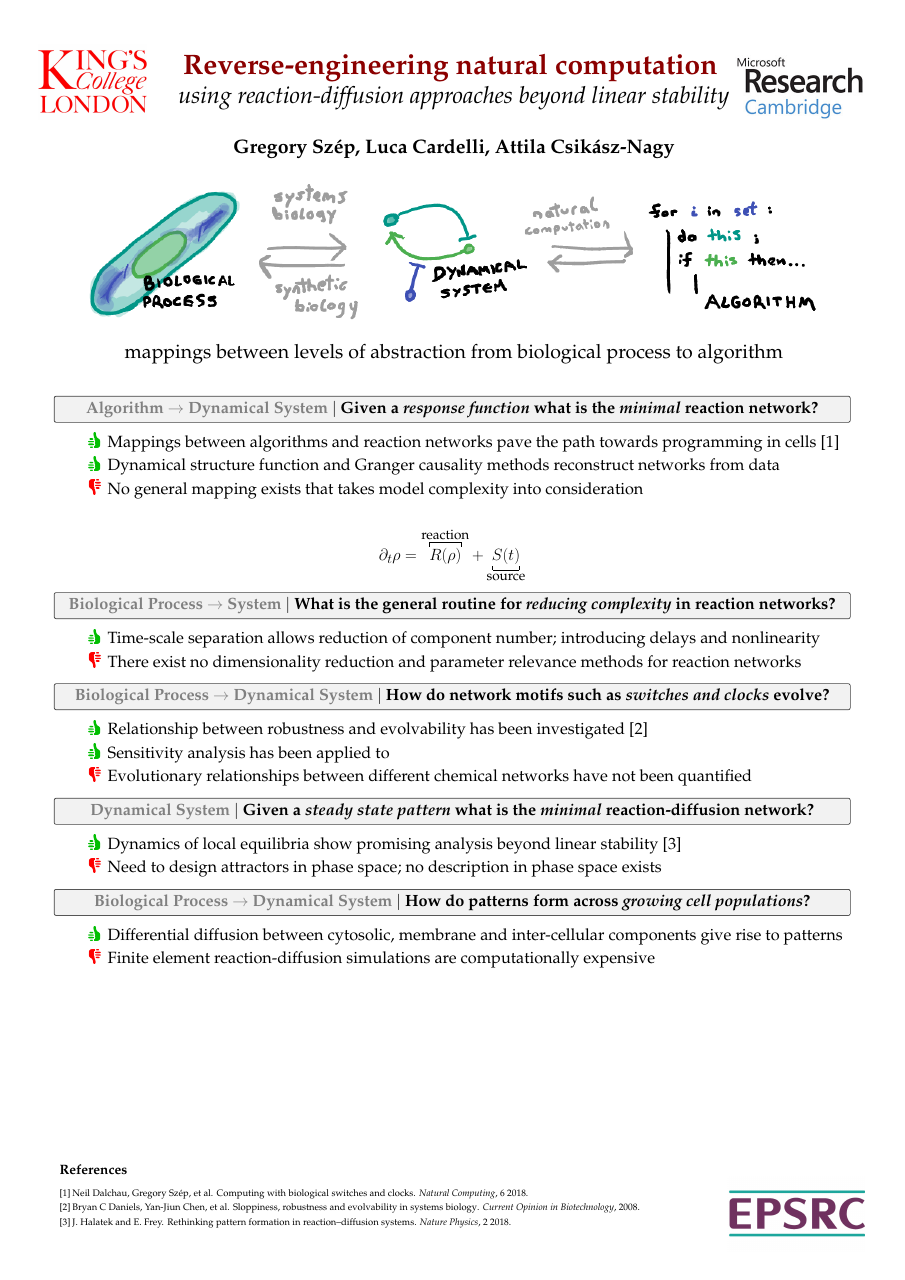
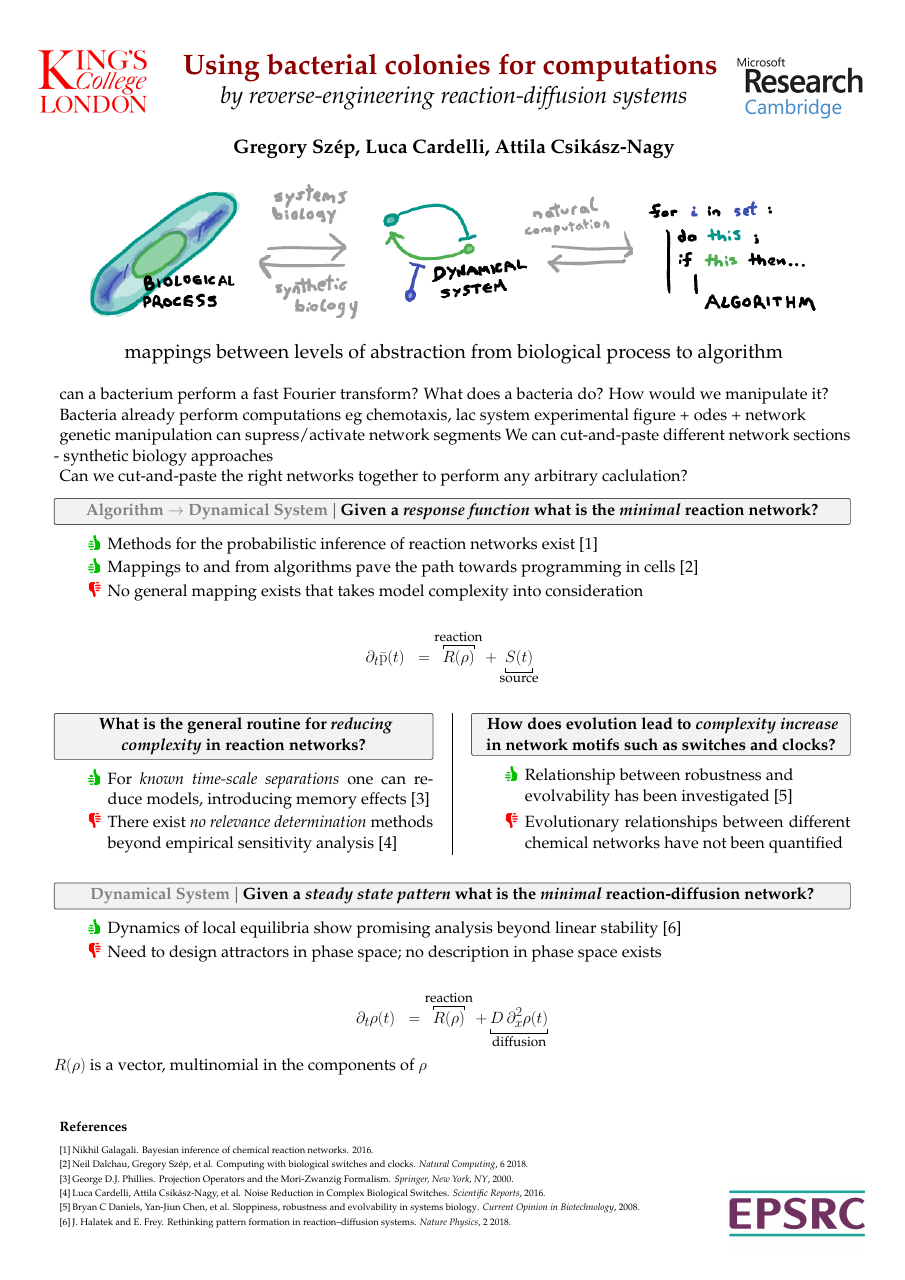
Before and after one commit to gszep/biochemical-networks-poster, a LaTeX poster (conference_poster_6.tex): the whole page. Compiled offline with pdfLaTeX.

Commit message:
suggestions by Mohammed

```diff
--- a/conference_poster_6.tex
+++ b/conference_poster_6.tex
@@ -25,8 +25,8 @@
 % title and authors
 \begin{minipage}[b]{0.99\linewidth}
 	\begin{center}
-		\veryHuge \color{DarkRed} \textbf{Reverse-engineering natural computation} \color{Black}\\ % Title
-		\Huge\textit{using reaction-diffusion approaches beyond linear stability}\\[2.4cm] % Subtitle
+		\veryHuge \color{DarkRed} \textbf{Using bacterial colonies for computations} \color{Black}\\ % Title
+		\Huge\textit{by reverse-engineering reaction-diffusion systems}\\[2.4cm] % Subtitle
 		\huge \textbf{Gregory Sz\'ep, Luca Cardelli, Attila Csik\'asz-Nagy}\\[0.5cm]
 		\vspace{1cm}\includegraphics[width=70cm]{abstract}
 		\center{mappings between levels of abstraction from biological process to algorithm}
@@ -57,6 +57,18 @@
 
 %----------------------------------------------------------------------------------------
 \LARGE % default text size
+can a bacterium perform a fast Fourier transform?
+What does a bacteria do? How would we manipulate it?
+
+Bacteria already perform computations
+eg chemotaxis, lac system
+experimental figure + odes + network
+
+genetic manipulation can supress/activate network segments
+We can cut-and-paste different network sections
+- synthetic biology approaches
+
+Can we cut-and-paste the right networks together to perform any arbitrary caclulation?
 
 \begin{tcolorbox}[boxrule=2pt,arc=3.4pt,boxsep=2mm]
 	\begin{center}
@@ -66,44 +78,54 @@
 \end{tcolorbox}
 
 \begin{itemize}[leftmargin=5cm]
-	\up Mappings between algorithms and reaction networks
-	pave the path towards programming in cells \cite{Dalchau2018ComputingClocks}
-	\up Dynamical structure function and Granger causality methods reconstruct networks from data
-	% \up Experimentally determined response functions probe of the validity ofproposed networks \cite{Loose2011MinMinE}
-	% \down Model selection is computationally expensive \cite{Mangan2017ModelCriteria} and including prior knowledge is nontrivial
+	\up Methods for the probabilistic inference of reaction networks exist \cite{Galagali2016BayesianNetworks}
+	\up Mappings to and from algorithms pave the path towards programming in cells \cite{Dalchau2018ComputingClocks}
 	\down No general mapping exists that takes model complexity into consideration
 \end{itemize}
 
 \begin{align*}
-	\partial_t\rho =
+	\partial_t\bar{\mathrm{p}}(t)\;\;=
 	\overbracket[2pt][10pt]{R(\rho)}^{\text{reaction}}+
 	\underbracket[2pt][10pt]{S(t)}_{\text{source}}
 \end{align*}
+% $R(\rho)$ is a vector, multinomial in the components of $\rho$
+
+
+%----------------------------------------------------------------------------------------
+\begin{multicols}{2}
 
 \begin{tcolorbox}[boxrule=2pt,arc=3.4pt,boxsep=2mm]
 	\begin{center}
-		\textbf{\color{Grey}Biological Process $\rightarrow$ System \color{Black}$|$
+		\textbf{
 		What is the general routine for \textit{reducing complexity} in reaction networks?}
 	\end{center}
 \end{tcolorbox}
 
 \begin{itemize}[leftmargin=5cm]
-	\up Time-scale separation allows reduction of component number; introducing delays and nonlinearity
-	\down There exist no dimensionality reduction and parameter relevance methods for reaction networks
+	\up For \textit{known time-scale separations} one can reduce models, introducing memory effects~\cite{Phillies2000ProjectionFormalism}
+	\down There exist \textit{no relevance determination} methods beyond
+	empirical sensitivity analysis~\cite{Cardelli2016NoiseSwitches}
 \end{itemize}
+
+\vfill
+\columnbreak
 
 \begin{tcolorbox}[boxrule=2pt,arc=3.4pt,boxsep=2mm]
 	\begin{center}
-		\textbf{\color{Grey}Biological Process $\rightarrow$ Dynamical System \color{Black}$|$
-		How do network motifs such as \textit{switches and clocks} evolve?}
+		\textbf{
+		How does evolution lead to \textit{complexity increase} in network motifs such as switches and clocks?}
 	\end{center}
 \end{tcolorbox}
 
 \begin{itemize}[leftmargin=5cm]
-	\up Relationship between robustness and evolvability has been investigated \cite{Daniels2008SloppinessBiology}
-	\up Sensitivity analysis has been applied to
+	\up Relationship between robustness and \\evolvability has been investigated \cite{Daniels2008SloppinessBiology}
 	\down Evolutionary relationships between different chemical networks have not been quantified
 \end{itemize}
+
+\vfill
+\end{multicols}
+\vspace{1cm}
+%----------------------------------------------------------------------------------------
 
 \begin{tcolorbox}[boxrule=2pt,arc=3.4pt,boxsep=2mm]
 	\begin{center}
@@ -117,18 +139,12 @@
 	\down Need to design attractors in phase space; no description in phase space exists
 \end{itemize}
 
-\begin{tcolorbox}[boxrule=2pt,arc=3.4pt,boxsep=2mm]
-	\begin{center}
-		\textbf{\color{Grey}Biological Process $\rightarrow$ Dynamical System \color{Black}$|$
-		How do patterns form across \textit{growing cell populations}?}
-	\end{center}
-\end{tcolorbox}
-
-\begin{itemize}[leftmargin=5cm]
-	\up Differential diffusion between cytosolic, membrane and inter-cellular components give rise to patterns
-	\down Finite element reaction-diffusion simulations are computationally expensive
-\end{itemize}
-
+\begin{align*}
+	\partial_t\rho(t)\;\;=
+	\overbracket[2pt][10pt]{R(\rho)}^{\text{reaction}}+
+	\underbracket[2pt][10pt]{D\,\partial_x^2\rho(t)}_{\text{diffusion}}
+\end{align*}
+$R(\rho)$ is a vector, multinomial in the components of $\rho$
 
 %----------------------------------------------------------------------------------------
 \vfill\normalsize
```
Also changed, not shown: mendeley_v2.bib (+117 -0 lines).
